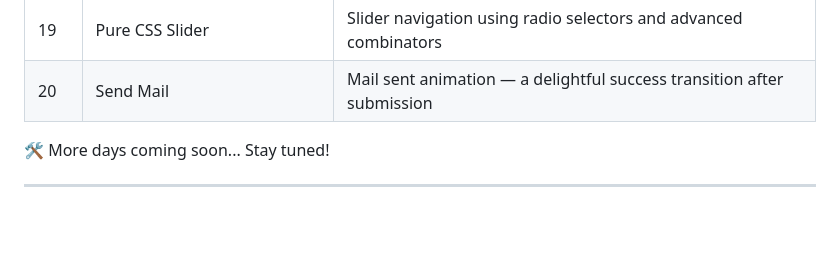
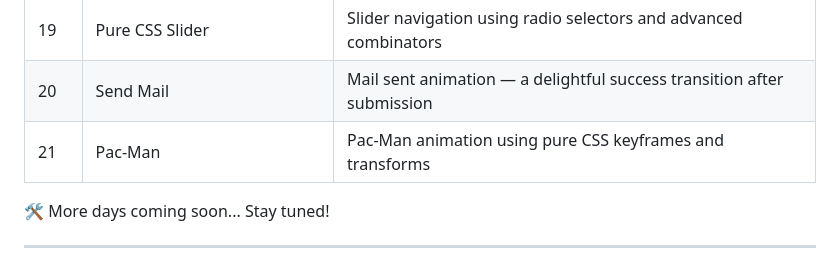
Before and after one commit to SatyaSundarDev/100-days-css, a Markdown page: README.md, the part around the change. GitHub-like rendering; blank space fills up the shorter version.

Commit message:
Update README - Add Day 21 Pac-Man animation

```diff
--- a/README.md
+++ b/README.md
@@ -44,6 +44,7 @@ Inside, you’ll find a self-contained HTML + CSS project.
 | 18  | Elastic Animation                                            | Snappy elastic effect with transitions                                     |
 | 19  | Pure CSS Slider                                              | Slider navigation using radio selectors and advanced combinators           |
 | 20  | Send Mail                                                    | Mail sent animation — a delightful success transition after submission     |
+| 21  | Pac-Man                                                      | Pac-Man animation using pure CSS keyframes and transforms                            |
 
 🛠️ More days coming soon... Stay tuned!
 
```
